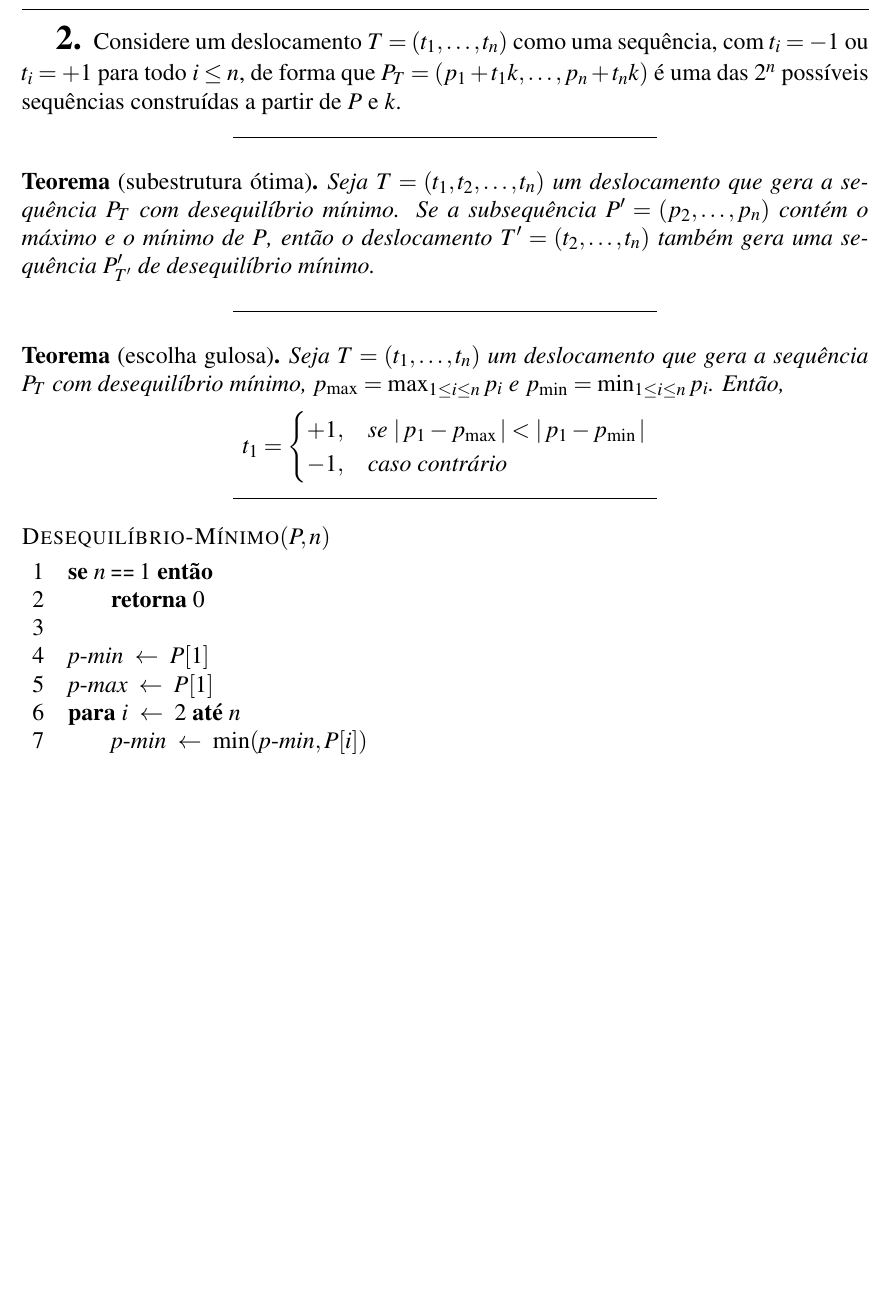
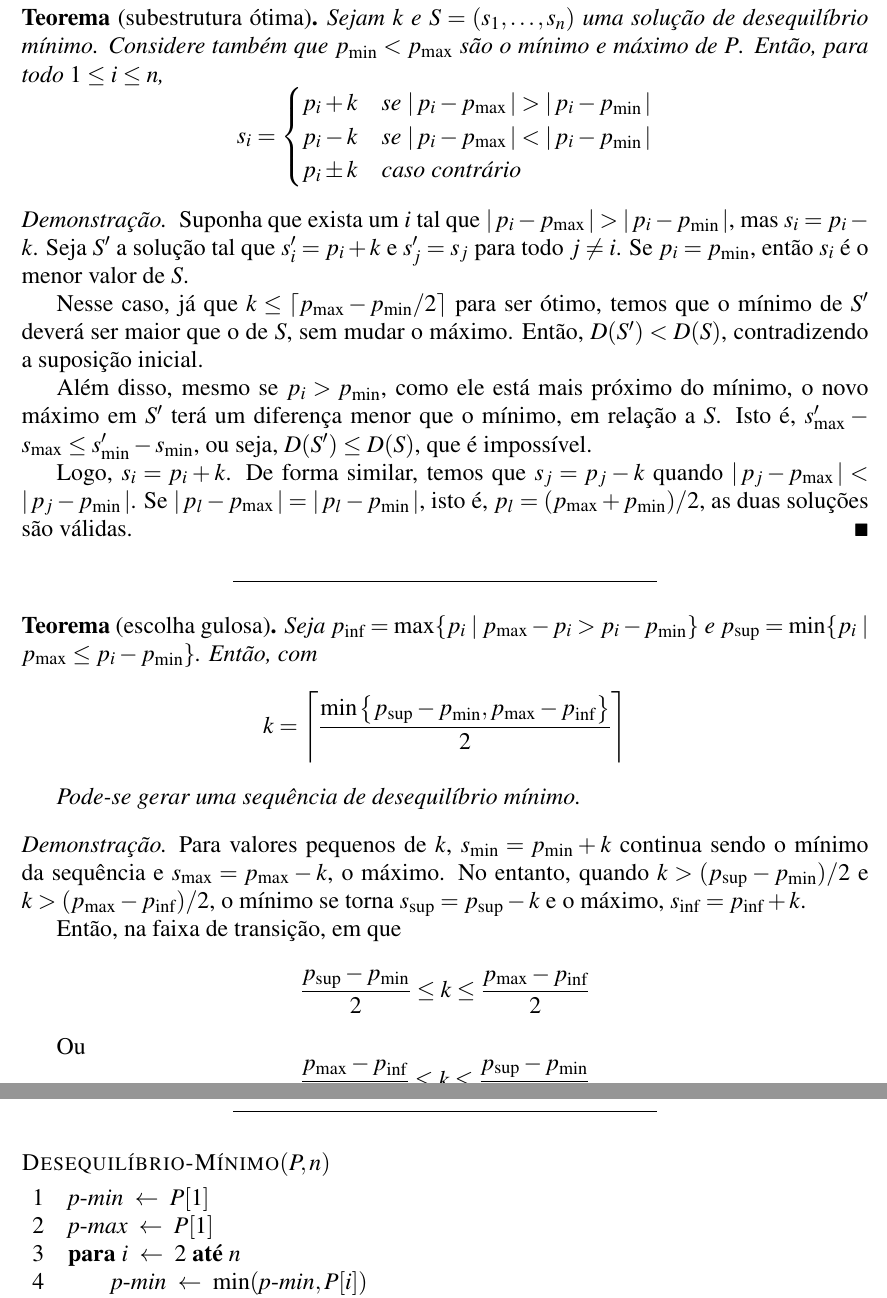
Before and after one commit to marmitar/MC458-Lista-6, a LaTeX document (main.tex, which reads respostas/2.tex): part of page 4 of 6 before the commit and two parts of pages 4 and 5 of 7 after it, the two joined at a grey line, cut at the place of the change, the shorter picture padded with empty space. Compiled offline with pdfLaTeX.

```diff
--- a/respostas/2.tex
+++ b/respostas/2.tex
@@ -1,32 +1,60 @@
-Considere um deslocamento $T = (t_1, \ldots, t_n)$ como uma sequência, com $t_i = -1$ ou $t_i = +1$ para todo $i \leq n$, de forma que $P_T = (p_1 + t_1 k, \ldots, p_n + t_n k)$ é uma das $2^n$ possíveis sequências construídas a partir de $P$ e $k$.
-
-\itemdsep
+\def\pmin{\ensuremath{p_{\min}}\xspace}
+\def\pmax{\ensuremath{p_{\max}}\xspace}
+\def\pinf{\ensuremath{p_{\mathrm{inf}}}\xspace}
+\def\psup{\ensuremath{p_{\mathrm{sup}}}\xspace}
 
 \begin{theorem}[subestrutura ótima]
-    Seja $T = (t_1, t_2, \ldots, t_n)$ um deslocamento que gera a sequência $P_T$ com desequilíbrio mínimo. Se a subsequência $P' = (p_2, \ldots, p_n)$ contém o máximo e o mínimo de $P$, então o deslocamento $T' = (t_2, \ldots, t_n)$ também gera uma sequência $P'_{T'}$ de desequilíbrio mínimo.
+    Sejam $k$ e $S = (s_1, \ldots, s_n)$ uma solução de desequilíbrio mínimo. Considere também que $\pmin < \pmax$ são o mínimo e máximo de $P$. Então, para todo $1 \leq i \leq n$,
+    \[
+        s_i = \begin{cases}
+            p_i + k & \text{se } \abs{p_i - \pmax} > \abs{p_i - \pmin} \\
+            p_i - k & \text{se } \abs{p_i - \pmax} < \abs{p_i - \pmin} \\
+            p_i \pm k & \text{caso contrário}
+        \end{cases}
+    \]
 \end{theorem}
+
+\begin{proof}
+    Suponha que exista um $i$ tal que $\abs{p_i - \pmax} > \abs{p_i - \pmin}$, mas $s_i = p_i - k$. Seja $S'$ a solução tal que $s'_i = p_i + k$ e $s'_j = s_j$ para todo $j \ne i$. Se $p_i = \pmin$, então $s_i$ é o menor valor de $S$.
+
+    Nesse caso, já que $k \leq \left\lceil \pmax - \pmin / 2 \right\rceil$ para ser ótimo, temos que o mínimo de $S'$ deverá ser maior que o de $S$, sem mudar o máximo. Então, $D(S') < D(S)$, contradizendo a suposição inicial.
+
+    Além disso, mesmo se $p_i > \pmin$, como ele está mais próximo do mínimo, o novo máximo em $S'$ terá um diferença menor que o mínimo, em relação a $S$. Isto é, $s'_{\max} - s_{\max} \leq s'_{\min} - s_{\min}$, ou seja, $D(S') \leq D(S)$, que é impossível.
+
+    Logo, $s_i = p_i + k$. De forma similar, temos que $s_j = p_j - k$ quando $\abs{p_j - \pmax} < \abs{p_j - \pmin}$. Se $\abs{p_l - \pmax} = \abs{p_l - \pmin}$, isto é, $p_l = (\pmax + \pmin) / 2$, as duas soluções são válidas.
+\end{proof}
 
 \itemdsep
 
 \begin{theorem}[escolha gulosa]
-    Seja $T = (t_1, \ldots, t_n)$ um deslocamento que gera a sequência $P_T$ com desequilíbrio mínimo, $p_{\max} = \max_{1 \leq i \leq n} p_i$ e $p_{\min} = \min_{1 \leq i \leq n} p_i$. Então,
+    Seja $\pinf = \max\{p_i \mid \pmax - p_i > p_i - \pmin\}$ e $\psup = \min\{p_i \mid \pmax \leq p_i - \pmin\}$. Então, com
     \[
-        t_1 = \begin{cases}
-            +1, & \text{se } \abs{p_1 - p_{\max}} < \abs{p_1 - p_{\min}} \\
-            -1, & \text{caso contrário}
-        \end{cases}
+        k = \left\lceil\frac{\min\left\{\psup - \pmin, \pmax - \pinf\right\}}{2}\right\rceil
     \]
+
+    Pode-se gerar uma sequência de desequilíbrio mínimo.
 \end{theorem}
+
+\begin{proof}
+    Para valores pequenos de $k$, $s_{\mathrm{min}} = \pmin + k$ continua sendo o mínimo da sequência e $s_{\mathrm{max}} = \pmax - k$, o máximo. No entanto, quando $k > (\psup - \pmin) / 2$ e $k > (\pmax - \pinf) / 2$, o mínimo se torna $s_{\mathrm{sup}} = \psup - k$ e o máximo, $s_{\mathrm{inf}} = \pinf + k$.
+
+    Então, na faixa de transição, em que
+    \[
+        \frac{\psup - \pmin}{2} \leq k \leq \frac{\pmax - \pinf}{2}
+    \]
+
+    Ou
+    \[
+        \frac{\pmax - \pinf}{2} \leq k \leq \frac{\psup - \pmin}{2}
+    \]
+
+    Pode-se alcançar o desequilíbrio mínimo. Desse forma, o $k$ escolhido como \\$\left\lceil (\min\left\{\psup - \pmin, \pmax - \pinf\right\})/2\right\rceil$ é semrpe válido.
+\end{proof}
 
 \itemdsep
 
 \begin{codebox}
     \Procname{$\proc{Desequilíbrio-Mínimo}(P, n)$}
-    \li \kw{se} $n \isequal 1$ \kw{então}
-        \Do
-    \li     \kw{retorna} 0
-        \End
-    \li
     \li $\id{p-min} \gets P[1]$
     \li $\id{p-max} \gets P[1]$
     \li \kw{para} $i \gets 2$ \kw{até} $n$
```
Also changed, not shown: respostas/2.tex (2 more changed lines).
